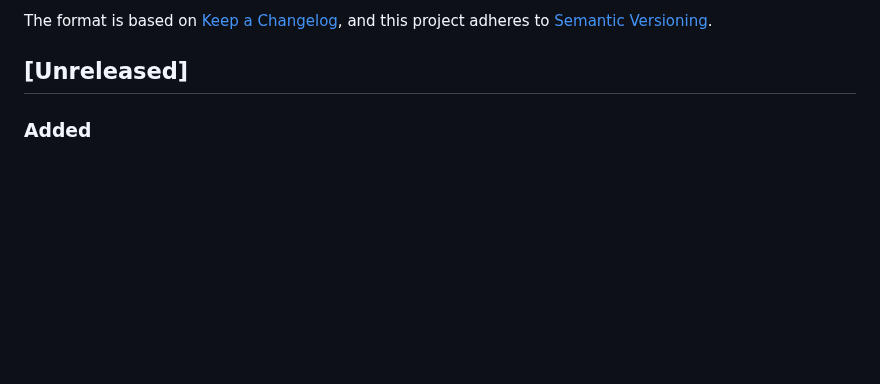
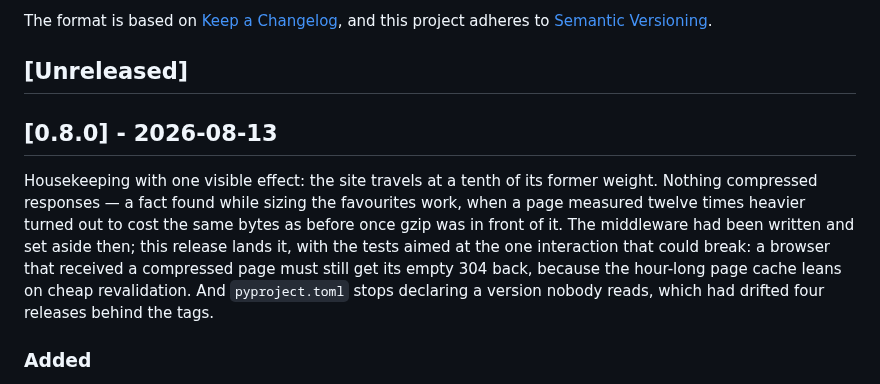
Before and after one commit to tvalverde/soccertime, a Markdown page: CHANGELOG.md, the part around the change. Rendered like a GitHub page; blank space fills up the shorter version.

Commit message:
docs(changelog): close version 0.8.0
Co-Authored-By: Claude Fable 5 <noreply@anthropic.com>

```diff
--- a/CHANGELOG.md
+++ b/CHANGELOG.md
@@ -6,6 +6,17 @@ The format is based on [Keep a Changelog](https://keepachangelog.com/en/1.1.0/),
 and this project adheres to [Semantic Versioning](https://semver.org/spec/v2.0.0.html).
 
 ## [Unreleased]
+
+## [0.8.0] - 2026-08-13
+
+Housekeeping with one visible effect: the site travels at a tenth of its former weight.
+Nothing compressed responses — a fact found while sizing the favourites work, when a page
+measured twelve times heavier turned out to cost the same bytes as before once gzip was in
+front of it. The middleware had been written and set aside then; this release lands it,
+with the tests aimed at the one interaction that could break: a browser that received a
+compressed page must still get its empty 304 back, because the hour-long page cache leans
+on cheap revalidation. And `pyproject.toml` stops declaring a version nobody reads, which
+had drifted four releases behind the tags.
 
 ### Added
 - **Responses are compressed now.** Nothing was — not Django, not nginx, not Traefik — so the page sizes in this file were what actually travelled: `/competitions/` sent 338 KB that gzip turns into **28 KB**, `/channels/` 186 into **11**, the agenda 103 into **11**, measured against production data. One middleware, `GZipMiddleware` above `ConditionalGetMiddleware`, and twenty tests around the half that could break: `cached_page` leans on cheap revalidation, and a browser that got a compressed page must still get its empty 304 back — pinned, along with distinct validators for the compressed and plain bodies, so a proxy can never answer one with the other's. BREACH does not apply here: cached pages carry no secret and render no token, and the pages that do are not cached. Clients that do not ask for gzip get the bytes they always got.
```
